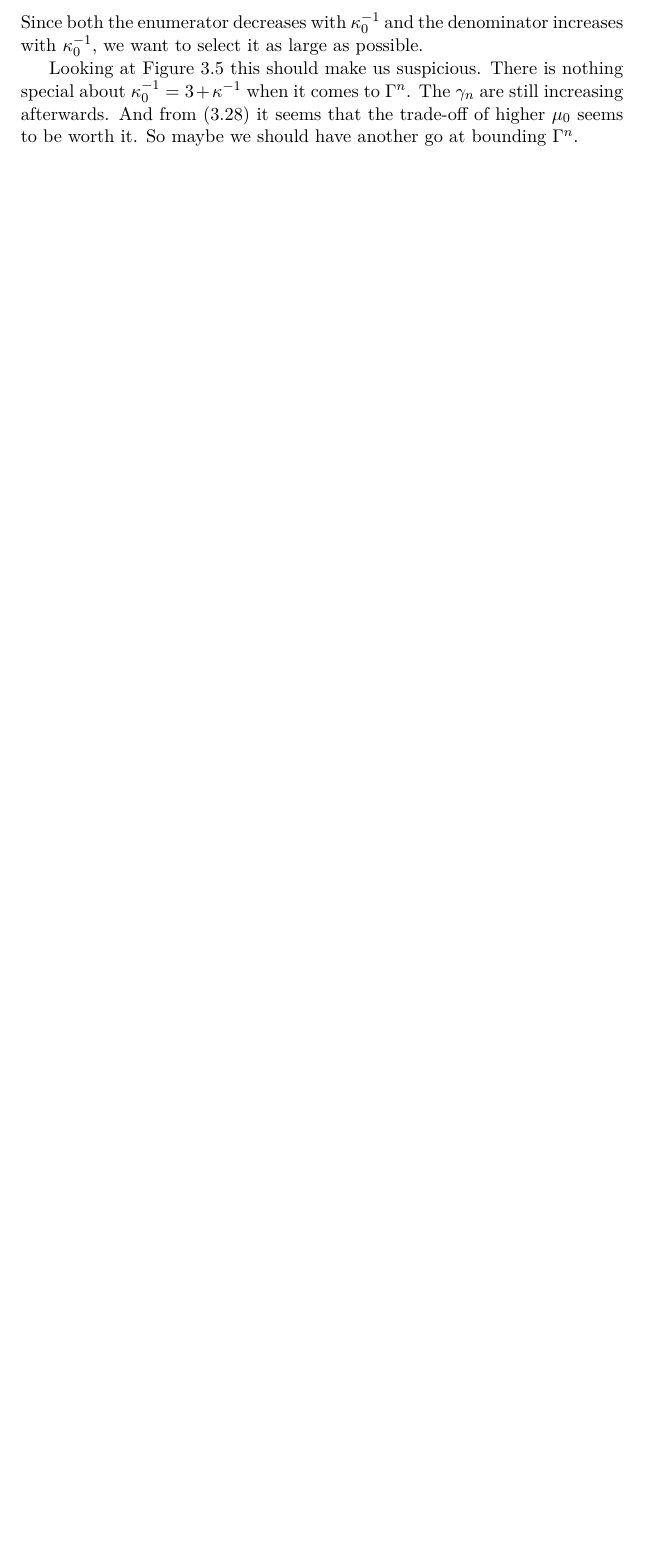
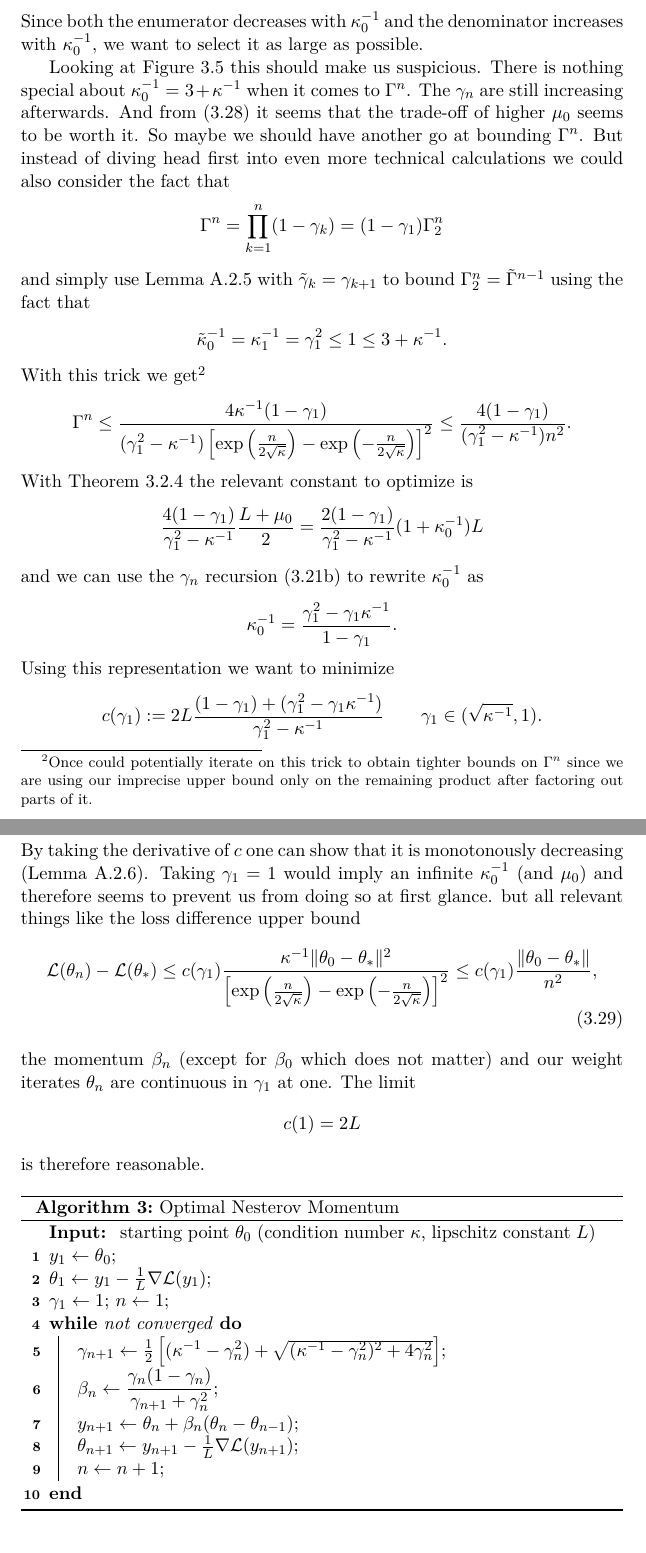
Before and after one commit to FelixBenning/masterthesis, a LaTeX thesis (Masterthesis.tex, which reads chapter/momentum.tex): part of page 53 of 69 before the commit and two parts of pages 53 and 54 of 71 after it, the two joined at a grey line, cut so that both start at the same text, the shorter picture padded with empty space. Compiled offline with pdfLaTeX.

Commit message:
gamma progression without momentum

```diff
--- a/chapter/momentum.tex
+++ b/chapter/momentum.tex
@@ -1120,4 +1118,97 @@ is nothing special about \(\condition_0^{-1}=3+\condition^{-1}\) when it
 comes to \(\Gamma^n\). The \(\gamma_n\) are still increasing afterwards. And
 from (\ref{eq: convergence rate optimization}) it seems that the trade-off of
 higher \(\lbound_0\) seems to be worth it. So maybe we should have another go
-at bounding \(\Gamma^n\).
+at bounding \(\Gamma^n\). But instead of diving head first into even more
+technical calculations we could also consider the fact that
+\begin{align*}
+	\Gamma^n
+	= \prod_{k=1}^n (1-\gamma_k)
+	= (1-\gamma_1)\Gamma_2^n
+\end{align*}
+and simply use Lemma~\ref{lem-appendix: convergence rate bounds for estimating sequences}
+with \(\tilde{\gamma}_k = \gamma_{k+1}\) to bound \(\Gamma_2^n=\tilde{\Gamma}^{n-1}\)
+using the fact that
+\begin{align*}
+	\tilde{\condition}_0^{-1} = \condition_1^{-1} = \gamma_1^2 \le 1 \le 3+\condition^{-1}.
+\end{align*}
+With this trick we get\footnote{Once could potentially iterate on this trick to obtain
+tighter bounds on \(\Gamma^n\) since we are using our imprecise upper bound only on the
+remaining product after factoring out parts of it.}
+\begin{align*}
+	\Gamma^n
+	&\le \frac{4\condition^{-1}(1-\gamma_1)}{(\gamma_1^2-\condition^{-1})\left[
+		\exp\left(\frac{n}{2\sqrt{\condition}}\right)
+		-\exp\left(-\frac{n}{2\sqrt{\condition}}\right)
+	\right]^2}
+	\le \frac{4(1-\gamma_1)}{(\gamma_1^2-\condition^{-1})n^2}.
+\end{align*}
+With Theorem~\ref{thm: nesterov momentum convergence rates} the relevant
+constant to optimize is
+\begin{align*}
+	\frac{4(1-\gamma_1)}{\gamma_1^2-\condition^{-1}}\frac{\ubound+\lbound_0}{2}
+	= \frac{2(1-\gamma_1)}{\gamma_1^2-\condition^{-1}}(1+\condition_0^{-1})\ubound
+\end{align*}
+and we can use the \(\gamma_n\) recursion (\ref{eq: morphing speed equation using condition})
+to rewrite \(\condition_0^{-1}\) as
+\begin{align*}
+	\condition_0^{-1} = \frac{\gamma_1^2 - \gamma_1\condition^{-1}}{1-\gamma_1}.
+\end{align*}
+Using this representation we want to minimize
+\begin{align*}
+	c(\gamma_1)
+	:=2\ubound\frac{(1-\gamma_1) + (\gamma_1^2 - \gamma_1\condition^{-1})}{\gamma_1^2 -\condition^{-1}}
+	\qquad \gamma_1\in(\sqrt{\condition^{-1}}, 1).
+\end{align*}
+By taking the derivative of \(c\) one can show that it is monotonously
+decreasing (Lemma~\ref{lem-appendix: derivative loss difference constant in
+gamma}). Taking \(\gamma_1=1\) would imply an infinite
+\(\kappa_0^{-1}\) (and \(\lbound_0\)) and therefore seems to prevent us from
+doing so at first glance. but all relevant things like the loss difference upper
+bound
+\begin{align}\label{eq: gamma_1 dependent loss difference}
+	\Loss(\weights_n)-\Loss(\weights_*)
+	\le c(\gamma_1)
+	\frac{\condition^{-1}\|\weights_0-\weights_*\|^2}{\left[
+		\exp\left(\frac{n}{2\sqrt{\condition}}\right)
+		-\exp\left(-\frac{n}{2\sqrt{\condition}}\right)
+	\right]^2}
+	\le c(\gamma_1)\frac{\|\weights_0-\weights_*\|}{n^2},
+\end{align}
+the momentum \(\momCoeff_n\) (except for \(\momCoeff_0\) which does not
+matter) and our weight iterates \(\weights_n\) are continuous in \(\gamma_1\) at
+one. The limit
+\begin{align*}
+	c(1)=2\ubound
+\end{align*}
+is therefore reasonable.
+
+\begin{algorithm}
+	\KwIn{
+		starting point \(\weights_0\) (condition number \(\condition\),
+		lipschitz constant \(\ubound\))
+	}
+	\(y_1 \leftarrow \weights_0\)\;
+	\(\weights_1 \leftarrow y_1 - \tfrac{1}{\ubound}\nabla\Loss(y_1)\)\;
+
+	\(\gamma_1 \leftarrow 1\); \(n\leftarrow 1\)\;
+	\While{not converged}{
+		\(\gamma_{n+1} \leftarrow \tfrac12 \left[
+		(\condition^{-1} - \gamma_n^2)
+		+ \sqrt{(\condition^{-1} - \gamma_n^2)^2 + 4 \gamma_n^2}
+		\right]\)\;
+
+		\(\momCoeff_n \leftarrow
+		\displaystyle
+		\frac{\gamma_n(1-\gamma_n)}{\gamma_{n+1} + \gamma_n^2}\)\;
+
+		\(y_{n+1} \leftarrow \weights_n + \momCoeff_n(\weights_n-\weights_{n-1})\)\;
+
+		\(\weights_{n+1} \leftarrow y_{n+1} - \tfrac{1}{\ubound}\nabla\Loss(y_{n+1})\)\;
+
+		\(n\leftarrow n+1\)\;
+	}
+	\caption{Optimal Nesterov Momentum\label{algo: optimal nesterov momentum}}
+\end{algorithm}
+\begin{corollary}
+	For \(\Loss \in \strongConvex{\lbound}{\ubound}\) (includes
+	\(\Loss\in\lipGradientSet{\ubound}\) with \(\lbound=0\)), \(\weights_n\)
```
Also changed, not shown: chapter/technical_appendix.tex (+8 -0 lines), media/gamma_path.pdf, chapter/momentum.tex (34 more changed lines), 1 other file.
